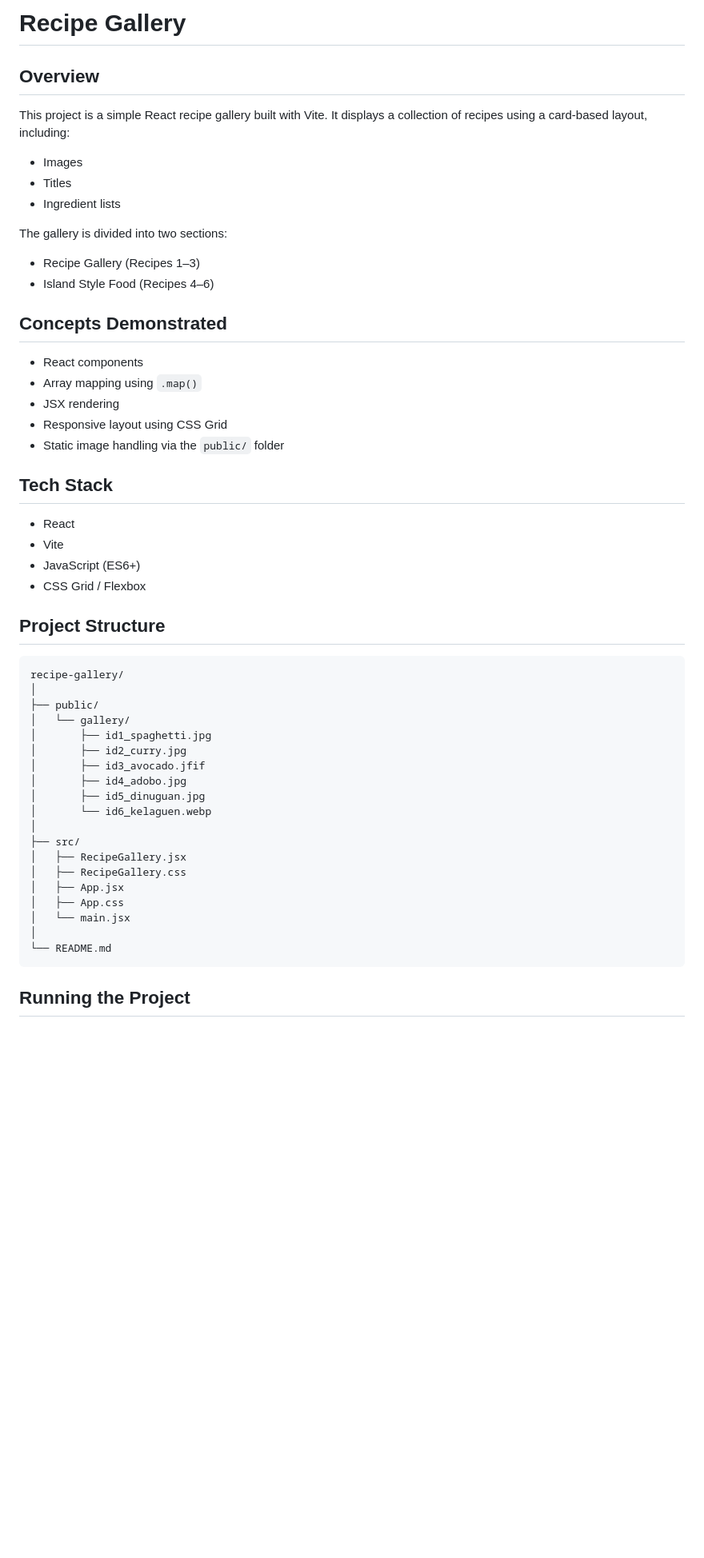
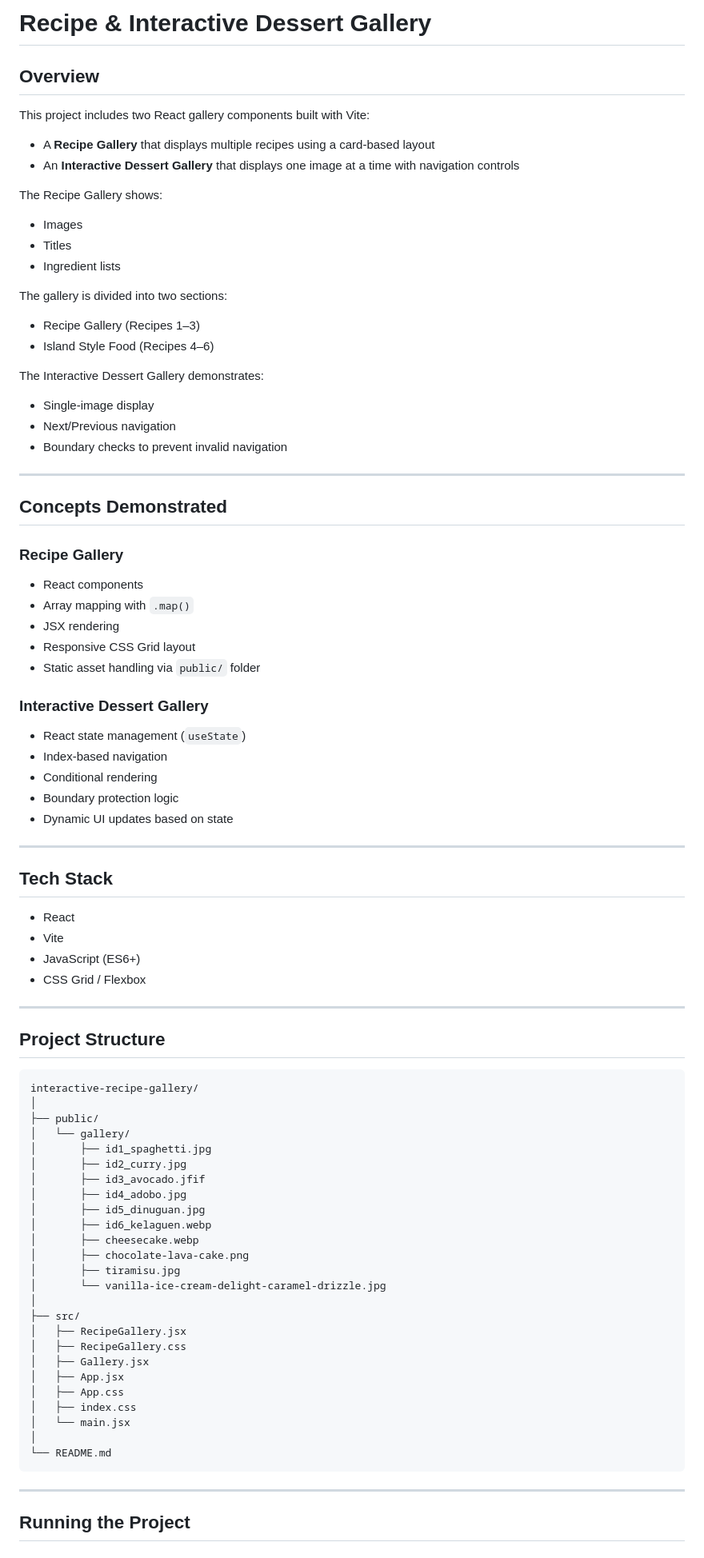
Before and after one commit to makayo/csc142-spring-2026, a Markdown page: week02/interactive-recipe-gallery/README.md, the part around one of its changes. Shown at 80% size. Rendered like a GitHub page; blank space fills up the shorter version.

````diff
--- a/week02/interactive-recipe-gallery/README.md
+++ b/week02/interactive-recipe-gallery/README.md
@@ -1,25 +1,45 @@
-# Recipe Gallery
+# Recipe & Interactive Dessert Gallery
 
 ## Overview
 
-This project is a simple React recipe gallery built with Vite. It displays a collection of recipes using a card-based layout, including:
+This project includes two React gallery components built with Vite:
 
+- A **Recipe Gallery** that displays multiple recipes using a card-based layout
+- An **Interactive Dessert Gallery** that displays one image at a time with navigation controls
+
+The Recipe Gallery shows:
 - Images
 - Titles
 - Ingredient lists
 
 The gallery is divided into two sections:
-
 - Recipe Gallery (Recipes 1–3)
 - Island Style Food (Recipes 4–6)
 
+The Interactive Dessert Gallery demonstrates:
+- Single-image display
+- Next/Previous navigation
+- Boundary checks to prevent invalid navigation
+
+---
+
 ## Concepts Demonstrated
 
+### Recipe Gallery
 - React components
-- Array mapping using `.map()`
+- Array mapping with `.map()`
 - JSX rendering
-- Responsive layout using CSS Grid
-- Static image handling via the `public/` folder
+- Responsive CSS Grid layout
+- Static asset handling via `public/` folder
+
+### Interactive Dessert Gallery
+- React state management (`useState`)
+- Index-based navigation
+- Conditional rendering
+- Boundary protection logic
+- Dynamic UI updates based on state
+
+---
 
 ## Tech Stack
 
@@ -28,10 +48,12 @@ The gallery is divided into two sections:
 - JavaScript (ES6+)
 - CSS Grid / Flexbox
 
+---
+
 ## Project Structure
 
 ```
-recipe-gallery/
+interactive-recipe-gallery/
 │
 ├── public/
 │   └── gallery/
@@ -40,17 +62,25 @@ recipe-gallery/
 │       ├── id3_avocado.jfif
 │       ├── id4_adobo.jpg
 │       ├── id5_dinuguan.jpg
-│       └── id6_kelaguen.webp
+│       ├── id6_kelaguen.webp
+│       ├── cheesecake.webp
+│       ├── chocolate-lava-cake.png
+│       ├── tiramisu.jpg
+│       └── vanilla-ice-cream-delight-caramel-drizzle.jpg
 │
 ├── src/
 │   ├── RecipeGallery.jsx
 │   ├── RecipeGallery.css
+│   ├── Gallery.jsx
 │   ├── App.jsx
 │   ├── App.css
+│   ├── index.css
 │   └── main.jsx
 │
 └── README.md
 ```
+
+---
 
 ## Running the Project
 
````
Also changed, not shown: other parts of week02/interactive-recipe-gallery/README.md (+155 -54 lines).
